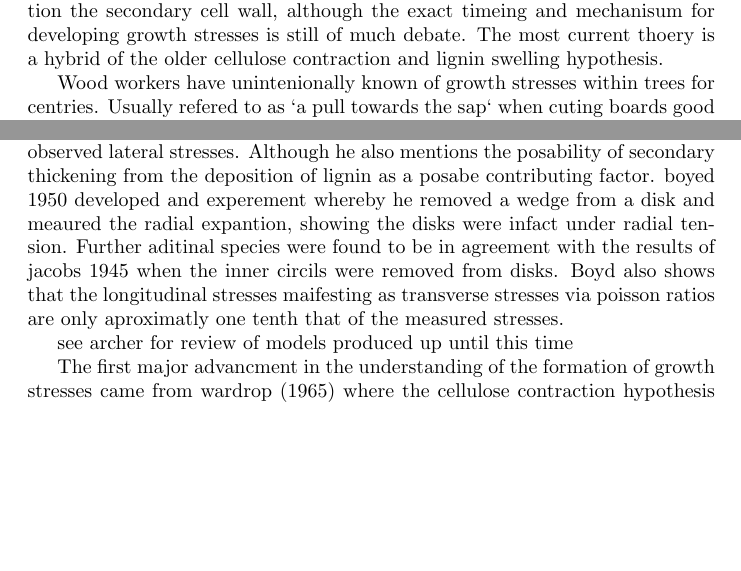
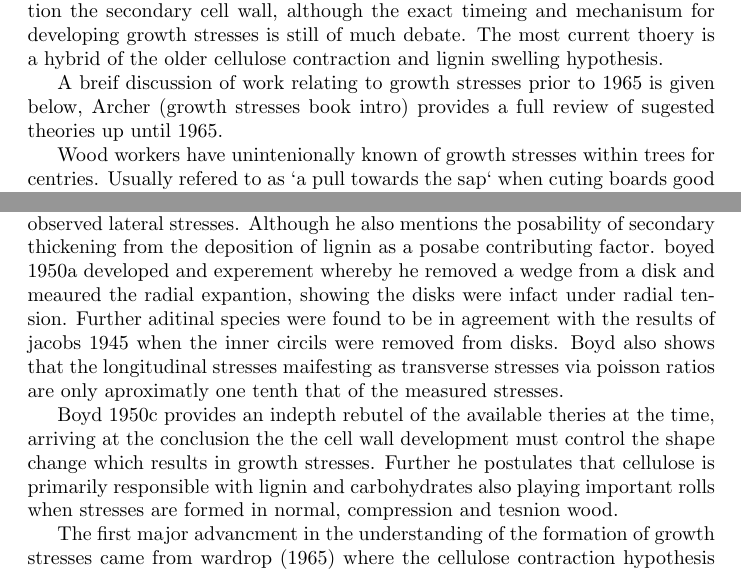
Before and after one commit to ntd14/proposal, a LaTeX document (proposal.tex): two parts of pages 5 and 6 of 11, joined at a grey line, cut so that both start at the same text, the shorter picture padded with empty space. Compiled offline with pdfLaTeX.

Commit message:
end of day, little progress in into to gs section

```diff
--- a/proposal.tex
+++ b/proposal.tex
@@ -222,8 +222,12 @@ formation the secondary cell wall, although the exact timeing and mechanisum for
 developing growth stresses is still of much debate. The most current thoery is
 a hybrid of the older cellulose contraction and lignin swelling hypothesis.
 
-Wood workers have unintenionally known of growth stresses within trees for
-centries. Usually refered to as `a pull towards the sap` when cuting boards good
+A breif discussion of work relating to growth stresses prior to 1965 is given
+below, Archer (growth stresses book intro) provides a full review of sugested theories
+up until 1965.
+
+Wood workers have unintenionally known of growth stresses within trees
+for centries. Usually refered to as `a pull towards the sap` when cuting boards good
 craftsmen would section the log in such a way as to get a stright board once it
 is removed from the log (and the growth stresses relesed). Most work early on in
 the study of growth stresses sorounded investigating how/why boards changed
@@ -295,14 +299,18 @@ argued that strain in the sap stream along with cells being wider tangentally
 than radially led to the observed lateral stresses. Although he also mentions
 the posability of secondary thickening from the deposition of lignin as a
 posabe contributing factor.
- boyed 1950 developed and experement whereby he removed a wedge from a disk and
- meaured the radial expantion, showing the disks were infact under radial
- tension. Further aditinal species were found to be in agreement with the
- results of jacobs 1945 when the inner circils were removed from disks. Boyd
- also shows that the longitudinal stresses maifesting as transverse stresses via
- poisson ratios are only aproximatly one tenth that of the measured stresses.
+boyed 1950a developed and experement whereby he removed a wedge from a disk and
+meaured the radial expantion, showing the disks were infact under radial
+tension. Further aditinal species were found to be in agreement with the results
+of jacobs 1945 when the inner circils were removed from disks. Boyd also shows
+that the longitudinal stresses maifesting as transverse stresses via poisson
+ratios are only aproximatly one tenth that of the measured stresses.
 
-see archer for review of models produced up until this time
+Boyd 1950c provides an indepth rebutel of the available theries at the time,
+arriving at the conclusion the the cell wall development must control the shape
+change which results in growth stresses. Further he postulates that cellulose
+is primarily responsible with lignin and carbohydrates also playing important
+rolls when stresses are formed in normal, compression and tesnion wood.
 
 The first major advancment in the understanding of the formation of growth
 stresses came from wardrop (1965) where the cellulose contraction hypothesis was
```
Also changed, not shown: proposal.pdf, proposal.tex (21 more changed lines), 3 other files.
